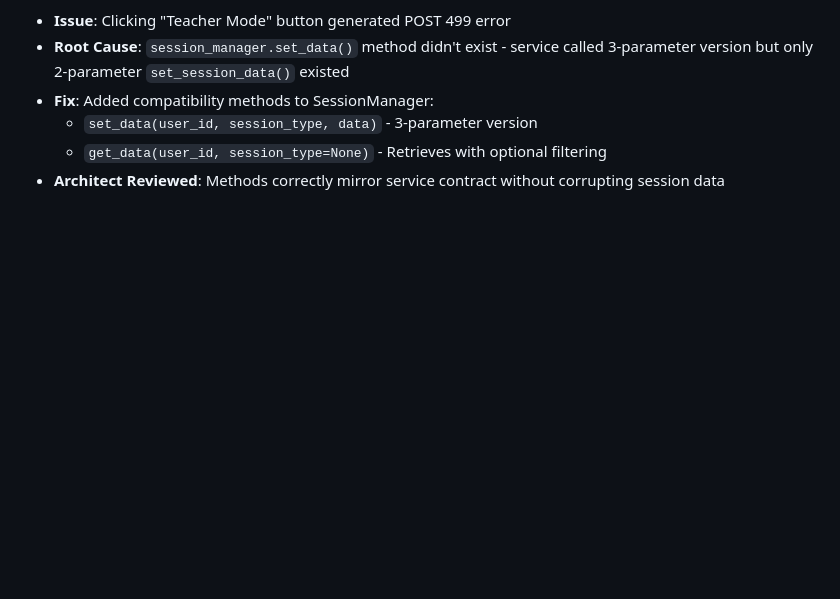
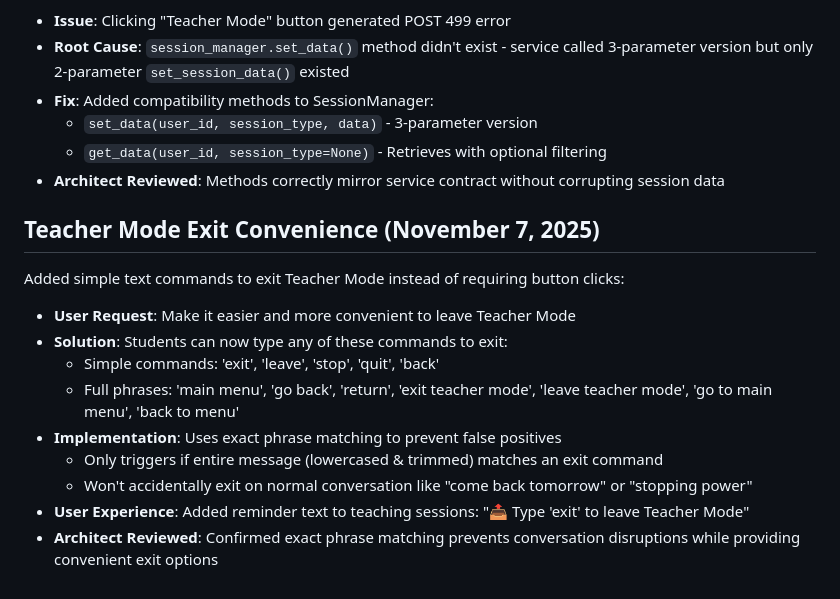
Before and after one commit to Zimbwa03/NerdX, a Markdown page: replit.md, the part around the change. Drawn GitHub-style; blank space fills up the shorter version.

Commit message:
Improve exiting Teacher Mode and fix critical session error
Add convenience exit commands for Teacher Mode and resolve a critical SessionManager error.

Replit-Commit-Author: Agent
Replit-Commit-Session-Id: 9abaee6f-a213-4580-b03c-92cfbd47fc92
Replit-Commit-Checkpoint-Type: full_checkpoint
Replit-Commit-Event-Id: ccf54434-1c56-4964-9d55-a5ae20a37d46
Replit-Commit-Screenshot-Url: https://storage.googleapis.com/screenshot-production-us-central1/b53d1845-4a59-4436-807b-fd3942e2ef81/9abaee6f-a213-4580-b03c-92cfbd47fc92/EXV1i3N

```diff
--- a/replit.md
+++ b/replit.md
@@ -98,3 +98,15 @@ Fixed critical SessionManager error preventing Teacher Mode from working:
   - `set_data(user_id, session_type, data)` - 3-parameter version
   - `get_data(user_id, session_type=None)` - Retrieves with optional filtering
 - **Architect Reviewed**: Methods correctly mirror service contract without corrupting session data
+
+## Teacher Mode Exit Convenience (November 7, 2025)
+Added simple text commands to exit Teacher Mode instead of requiring button clicks:
+- **User Request**: Make it easier and more convenient to leave Teacher Mode
+- **Solution**: Students can now type any of these commands to exit:
+  - Simple commands: 'exit', 'leave', 'stop', 'quit', 'back'
+  - Full phrases: 'main menu', 'go back', 'return', 'exit teacher mode', 'leave teacher mode', 'go to main menu', 'back to menu'
+- **Implementation**: Uses exact phrase matching to prevent false positives
+  - Only triggers if entire message (lowercased & trimmed) matches an exit command
+  - Won't accidentally exit on normal conversation like "come back tomorrow" or "stopping power"
+- **User Experience**: Added reminder text to teaching sessions: "📤 Type 'exit' to leave Teacher Mode"
+- **Architect Reviewed**: Confirmed exact phrase matching prevents conversation disruptions while providing convenient exit options
```
